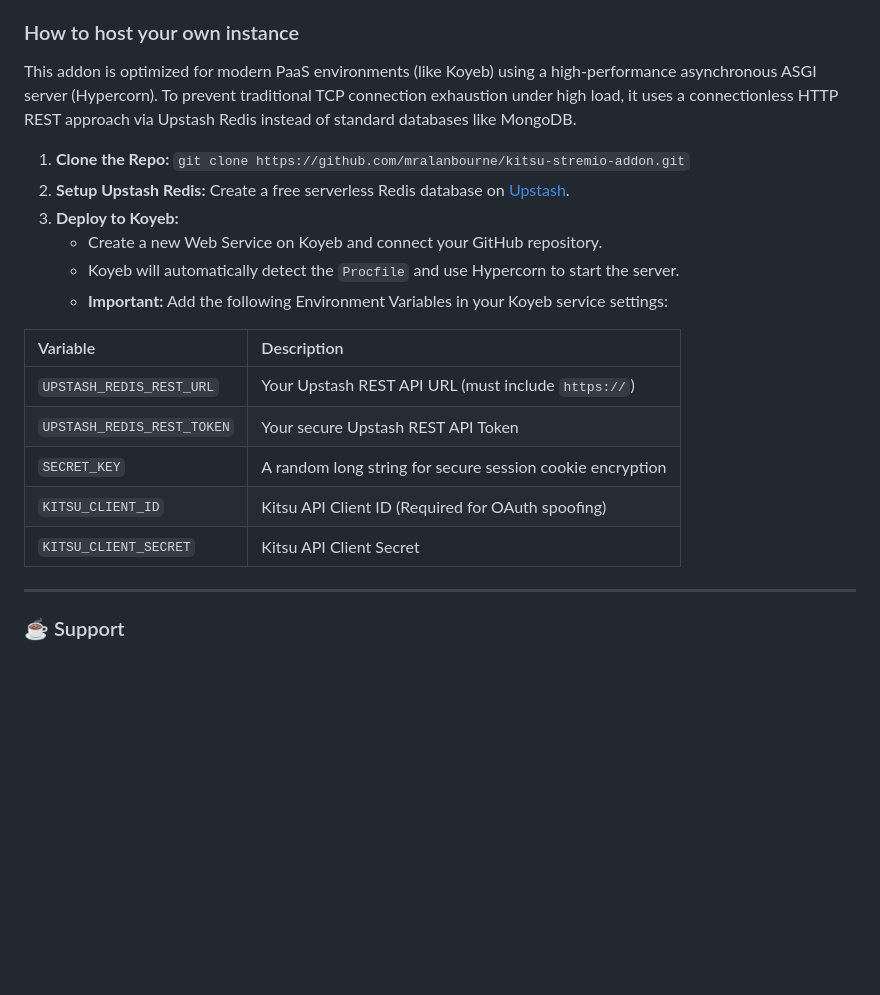
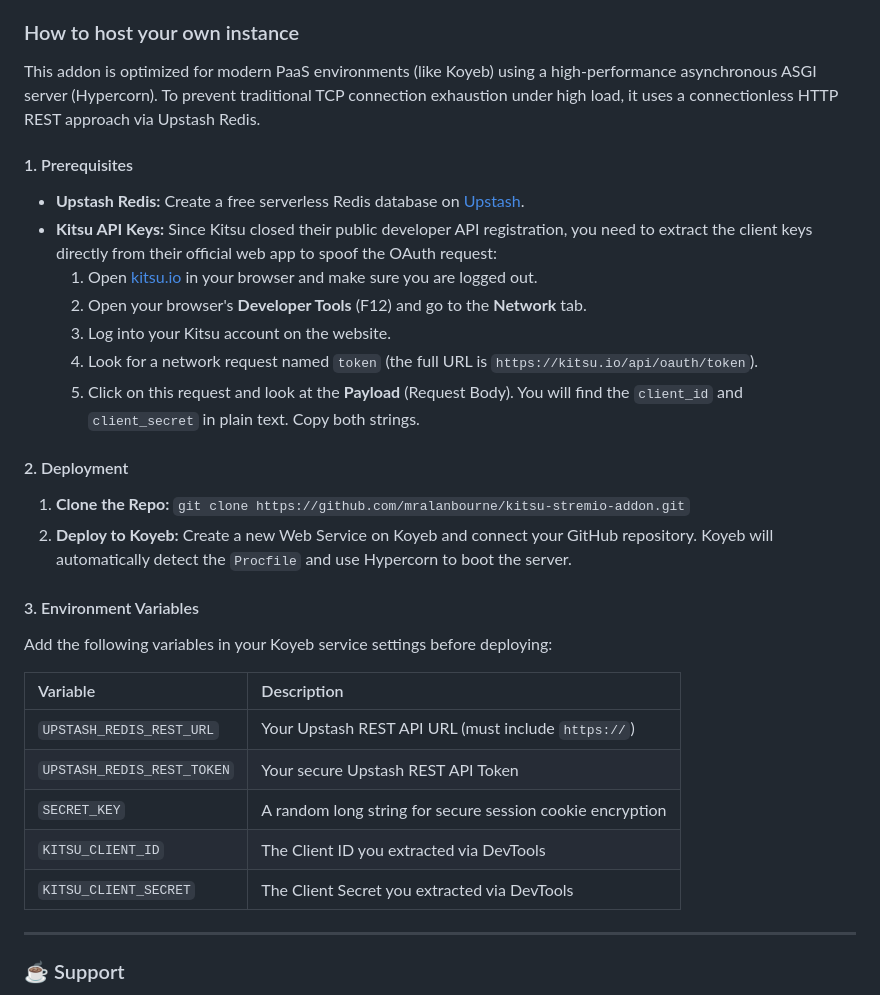
Before and after one commit to mralanbourne/kitsutracker-stremio-v2, a Markdown page: README.md, the part around one of its changes. GitHub-like rendering; folded sections open; blank space fills up the shorter version.

Commit message:
Revise self-hosting instructions and API key details
Updated self-hosting instructions with details on obtaining Kitsu API keys and clarified environment variable descriptions.

```diff
--- a/README.md
+++ b/README.md
@@ -59,20 +61,29 @@
 ### How to host your own instance
-This addon is optimized for modern PaaS environments (like Koyeb) using a high-performance asynchronous ASGI server (Hypercorn). To prevent traditional TCP connection exhaustion under high load, it uses a connectionless HTTP REST approach via Upstash Redis instead of standard databases like MongoDB.
+This addon is optimized for modern PaaS environments (like Koyeb) using a high-performance asynchronous ASGI server (Hypercorn). To prevent traditional TCP connection exhaustion under high load, it uses a connectionless HTTP REST approach via Upstash Redis.
 
+#### 1. Prerequisites
+* **Upstash Redis:** Create a free serverless Redis database on [Upstash](https://upstash.com).
+* **Kitsu API Keys:** Since Kitsu closed their public developer API registration, you need to extract the client keys directly from their official web app to spoof the OAuth request:
+  1. Open [kitsu.io](https://kitsu.io) in your browser and make sure you are logged out.
+  2. Open your browser's **Developer Tools** (F12) and go to the **Network** tab.
+  3. Log into your Kitsu account on the website.
+  4. Look for a network request named `token` (the full URL is `https://kitsu.io/api/oauth/token`).
+  5. Click on this request and look at the **Payload** (Request Body). You will find the `client_id` and `client_secret` in plain text. Copy both strings.
+
+#### 2. Deployment
 1. **Clone the Repo:** `git clone https://github.com/mralanbourne/kitsu-stremio-addon.git`
-2. **Setup Upstash Redis:** Create a free serverless Redis database on [Upstash](https://upstash.com).
-3. **Deploy to Koyeb:**
-   - Create a new Web Service on Koyeb and connect your GitHub repository.
-   - Koyeb will automatically detect the `Procfile` and use Hypercorn to start the server.
-   - **Important:** Add the following Environment Variables in your Koyeb service settings:
+2. **Deploy to Koyeb:** Create a new Web Service on Koyeb and connect your GitHub repository. Koyeb will automatically detect the `Procfile` and use Hypercorn to boot the server.
+
+#### 3. Environment Variables
+Add the following variables in your Koyeb service settings before deploying:
 
 | Variable | Description |
 | :--- | :--- |
 | `UPSTASH_REDIS_REST_URL` | Your Upstash REST API URL (must include `https://`) |
 | `UPSTASH_REDIS_REST_TOKEN` | Your secure Upstash REST API Token |
 | `SECRET_KEY` | A random long string for secure session cookie encryption |
-| `KITSU_CLIENT_ID` | Kitsu API Client ID (Required for OAuth spoofing) |
-| `KITSU_CLIENT_SECRET` | Kitsu API Client Secret |
+| `KITSU_CLIENT_ID` | The Client ID you extracted via DevTools |
+| `KITSU_CLIENT_SECRET` | The Client Secret you extracted via DevTools |
 
 </details>
 
```
Also changed, not shown: other parts of README.md (+2 -0 lines).
